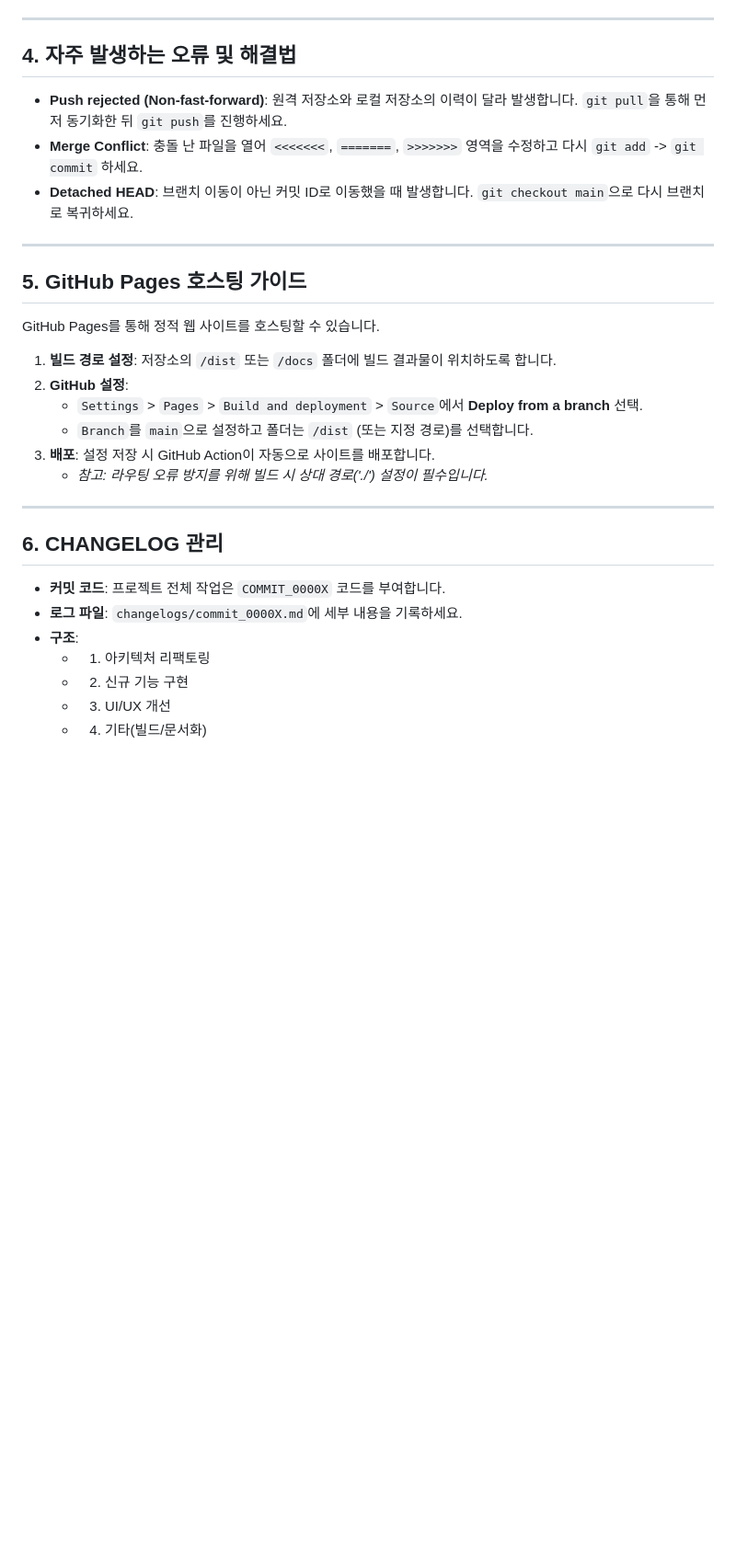
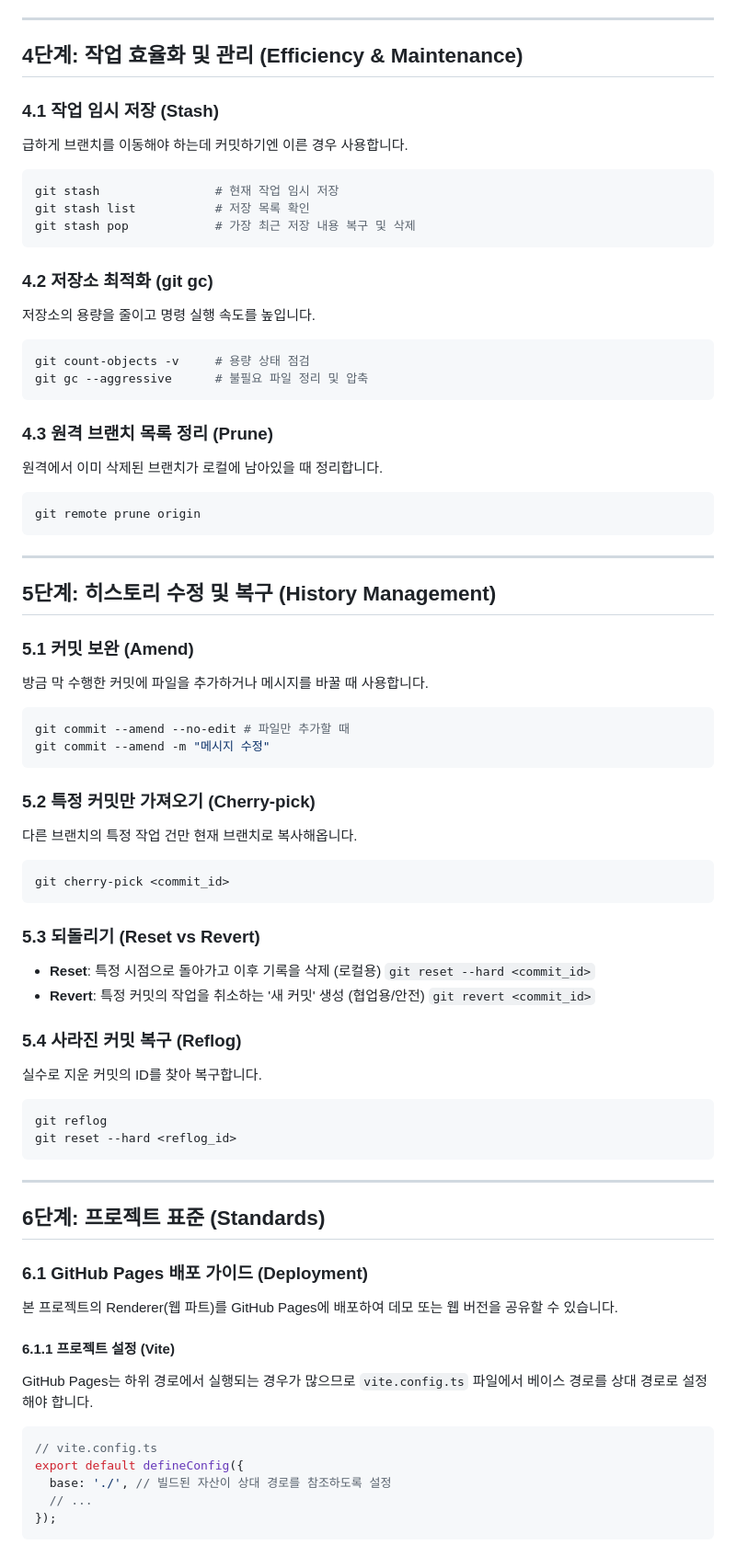
Before and after one commit to GUuu9/ts-electron-web-boilerplate, a Markdown page: docs/GITHUB_GUIDE.md, the part around one of its changes. Shown at 92% size. GitHub-like rendering; blank space fills up the shorter version.

````diff
--- a/docs/GITHUB_GUIDE.md
+++ b/docs/GITHUB_GUIDE.md
@@ -65,30 +67,73 @@ git config --global user.email "your.email@example.com"
 
 ---
 
-## 4. 자주 발생하는 오류 및 해결법
-- **Push rejected (Non-fast-forward)**: 원격 저장소와 로컬 저장소의 이력이 달라 발생합니다. `git pull`을 통해 먼저 동기화한 뒤 `git push`를 진행하세요.
-- **Merge Conflict**: 충돌 난 파일을 열어 `<<<<<<<`, `=======`, `>>>>>>>` 영역을 수정하고 다시 `git add` -> `git commit` 하세요.
-- **Detached HEAD**: 브랜치 이동이 아닌 커밋 ID로 이동했을 때 발생합니다. `git checkout main`으로 다시 브랜치로 복귀하세요.
+## 4단계: 작업 효율화 및 관리 (Efficiency & Maintenance)
+
+### 4.1 작업 임시 저장 (Stash)
+급하게 브랜치를 이동해야 하는데 커밋하기엔 이른 경우 사용합니다.
+```bash
+git stash                # 현재 작업 임시 저장
+git stash list           # 저장 목록 확인
+git stash pop            # 가장 최근 저장 내용 복구 및 삭제
+```
+
+### 4.2 저장소 최적화 (git gc)
+저장소의 용량을 줄이고 명령 실행 속도를 높입니다.
+```bash
+git count-objects -v     # 용량 상태 점검
+git gc --aggressive      # 불필요 파일 정리 및 압축
+```
+
+### 4.3 원격 브랜치 목록 정리 (Prune)
+원격에서 이미 삭제된 브랜치가 로컬에 남아있을 때 정리합니다.
+```bash
+git remote prune origin
+```
 
 ---
 
-## 5. GitHub Pages 호스팅 가이드
-GitHub Pages를 통해 정적 웹 사이트를 호스팅할 수 있습니다.
+## 5단계: 히스토리 수정 및 복구 (History Management)
 
-1. **빌드 경로 설정**: 저장소의 `/dist` 또는 `/docs` 폴더에 빌드 결과물이 위치하도록 합니다.
-2. **GitHub 설정**:
-   - `Settings` > `Pages` > `Build and deployment` > `Source`에서 **Deploy from a branch** 선택.
-   - `Branch`를 `main`으로 설정하고 폴더는 `/dist` (또는 지정 경로)를 선택합니다.
-3. **배포**: 설정 저장 시 GitHub Action이 자동으로 사이트를 배포합니다.
-   * *참고: 라우팅 오류 방지를 위해 빌드 시 상대 경로('./') 설정이 필수입니다.*
+### 5.1 커밋 보완 (Amend)
+방금 막 수행한 커밋에 파일을 추가하거나 메시지를 바꿀 때 사용합니다.
+```bash
+git commit --amend --no-edit # 파일만 추가할 때
+git commit --amend -m "메시지 수정"
+```
+
+### 5.2 특정 커밋만 가져오기 (Cherry-pick)
+다른 브랜치의 특정 작업 건만 현재 브랜치로 복사해옵니다.
+```bash
+git cherry-pick <commit_id>
+```
+
+### 5.3 되돌리기 (Reset vs Revert)
+- **Reset**: 특정 시점으로 돌아가고 이후 기록을 삭제 (로컬용)
+  `git reset --hard <commit_id>`
+- **Revert**: 특정 커밋의 작업을 취소하는 '새 커밋' 생성 (협업용/안전)
+  `git revert <commit_id>`
+
+### 5.4 사라진 커밋 복구 (Reflog)
+실수로 지운 커밋의 ID를 찾아 복구합니다.
+```bash
+git reflog
+git reset --hard <reflog_id>
+```
 
 ---
 
-## 6. CHANGELOG 관리
-- **커밋 코드**: 프로젝트 전체 작업은 `COMMIT_0000X` 코드를 부여합니다.
-- **로그 파일**: `changelogs/commit_0000X.md`에 세부 내용을 기록하세요.
-- **구조**:
-  - 1. 아키텍처 리팩토링
-  - 2. 신규 기능 구현
-  - 3. UI/UX 개선
-  - 4. 기타(빌드/문서화)
+## 6단계: 프로젝트 표준 (Standards)
+
+### 6.1 GitHub Pages 배포 가이드 (Deployment)
+본 프로젝트의 Renderer(웹 파트)를 GitHub Pages에 배포하여 데모 또는 웹 버전을 공유할 수 있습니다.
+
+#### 6.1.1 프로젝트 설정 (Vite)
+GitHub Pages는 하위 경로에서 실행되는 경우가 많으므로 `vite.config.ts` 파일에서 베이스 경로를 상대 경로로 설정해야 합니다.
+```typescript
+// vite.config.ts
+export default defineConfig({
+  base: './', // 빌드된 자산이 상대 경로를 참조하도록 설정
+  // ...
+});
+```
+
````
Also changed, not shown: other parts of docs/GITHUB_GUIDE.md (+73 -46 lines), README.md (+20 -0 lines).
